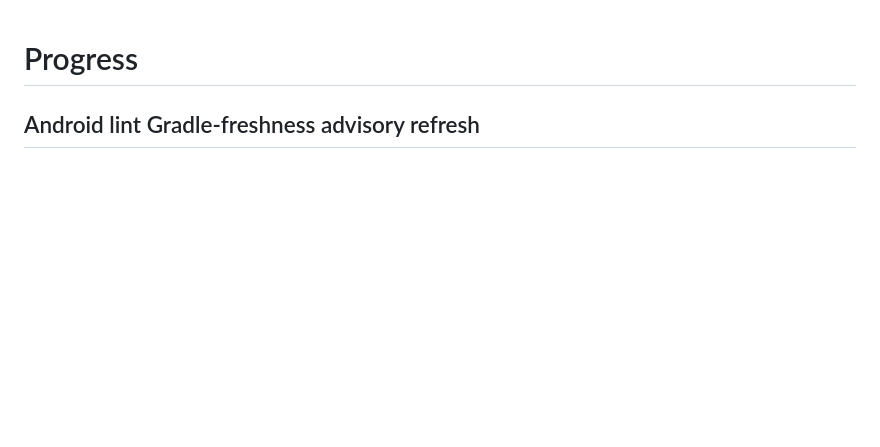
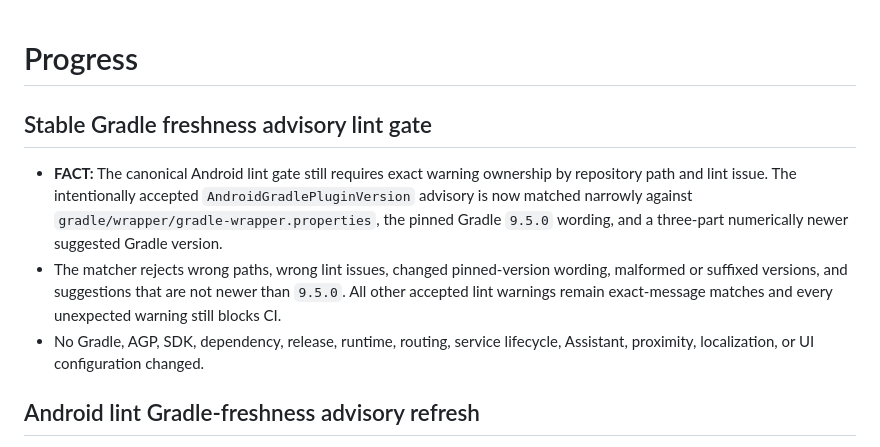
Before and after one commit to lukaszpeciak91-sys/private-audio-router, a Markdown page: docs/PROGRESS.md, the part around the change. GitHub-like rendering; blank space fills up the shorter version.

Commit message:
Document stable Gradle lint advisory gate

```diff
--- a/docs/PROGRESS.md
+++ b/docs/PROGRESS.md
@@ -1,4 +1,18 @@
 # Progress
+
+## Stable Gradle freshness advisory lint gate
+
+- **FACT:** The canonical Android lint gate still requires exact warning ownership by
+  repository path and lint issue. The intentionally accepted
+  `AndroidGradlePluginVersion` advisory is now matched narrowly against
+  `gradle/wrapper/gradle-wrapper.properties`, the pinned Gradle `9.5.0` wording,
+  and a three-part numerically newer suggested Gradle version.
+- The matcher rejects wrong paths, wrong lint issues, changed pinned-version wording,
+  malformed or suffixed versions, and suggestions that are not newer than `9.5.0`.
+  All other accepted lint warnings remain exact-message matches and every unexpected
+  warning still blocks CI.
+- No Gradle, AGP, SDK, dependency, release, runtime, routing, service lifecycle,
+  Assistant, proximity, localization, or UI configuration changed.
 
 ## Android lint Gradle-freshness advisory refresh
 
```
